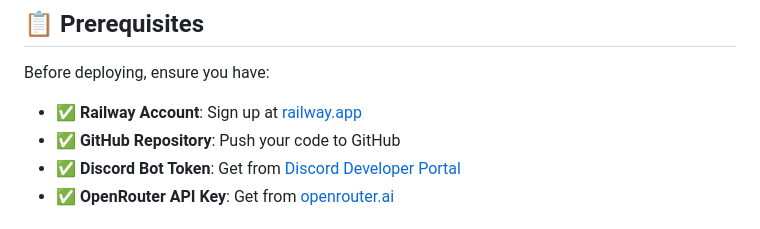
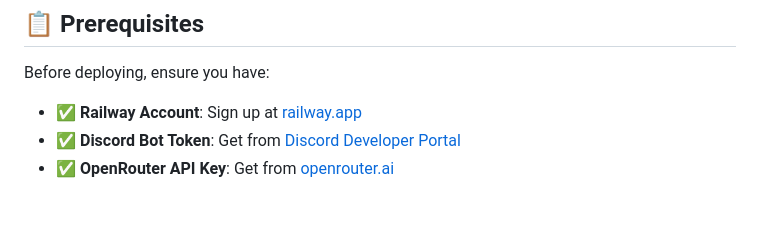
Before and after one commit to xynnpg/DiscordAI, a Markdown page: DEPLOYMENT.md, the part around the change. Drawn GitHub-style.

```diff
--- a/DEPLOYMENT.md
+++ b/DEPLOYMENT.md
@@ -5,7 +5,6 @@
 Before deploying, ensure you have:
 
 - ✅ **Railway Account**: Sign up at [railway.app](https://railway.app)
-- ✅ **GitHub Repository**: Push your code to GitHub
 - ✅ **Discord Bot Token**: Get from [Discord Developer Portal](https://discord.com/developers/applications)
 - ✅ **OpenRouter API Key**: Get from [openrouter.ai](https://openrouter.ai)
 
```
